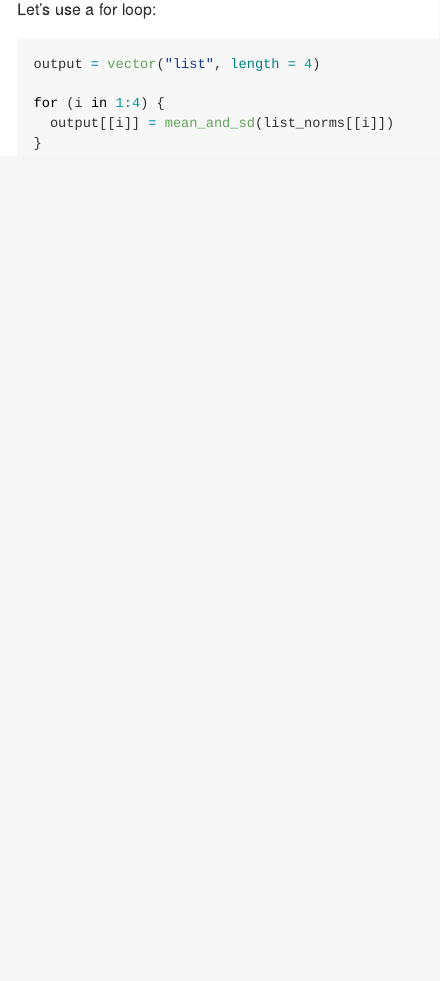
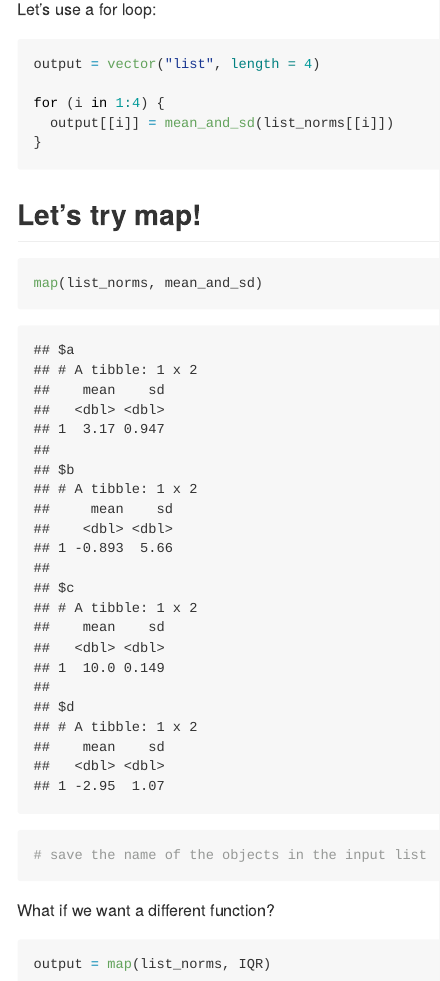
Before and after one commit to yw3436/functions, an R Markdown document (iteration_list.Rmd): the page in a window 1100 px wide, from 4140 px down before the commit and from 4160 px down after it, so that both start at the same text. The pictures show the output file iteration_list.md that the author committed with the source, drawn offline in the style of GitHub.

Commit message:
this is map

````diff
--- a/iteration_list.Rmd
+++ b/iteration_list.Rmd
@@ -105,3 +105,17 @@ for (i in 1:4) {
   output[[i]] = mean_and_sd(list_norms[[i]])
 }
 ```
+
+
+## Let's try map!
+
+```{r}
+map(list_norms, mean_and_sd)
+# save the name of the objects in the input list
+```
+
+What if we want a different function?
+
+```{r}
+output = map(list_norms, IQR)
+```
````
Also changed, not shown: iteration_list.md.
